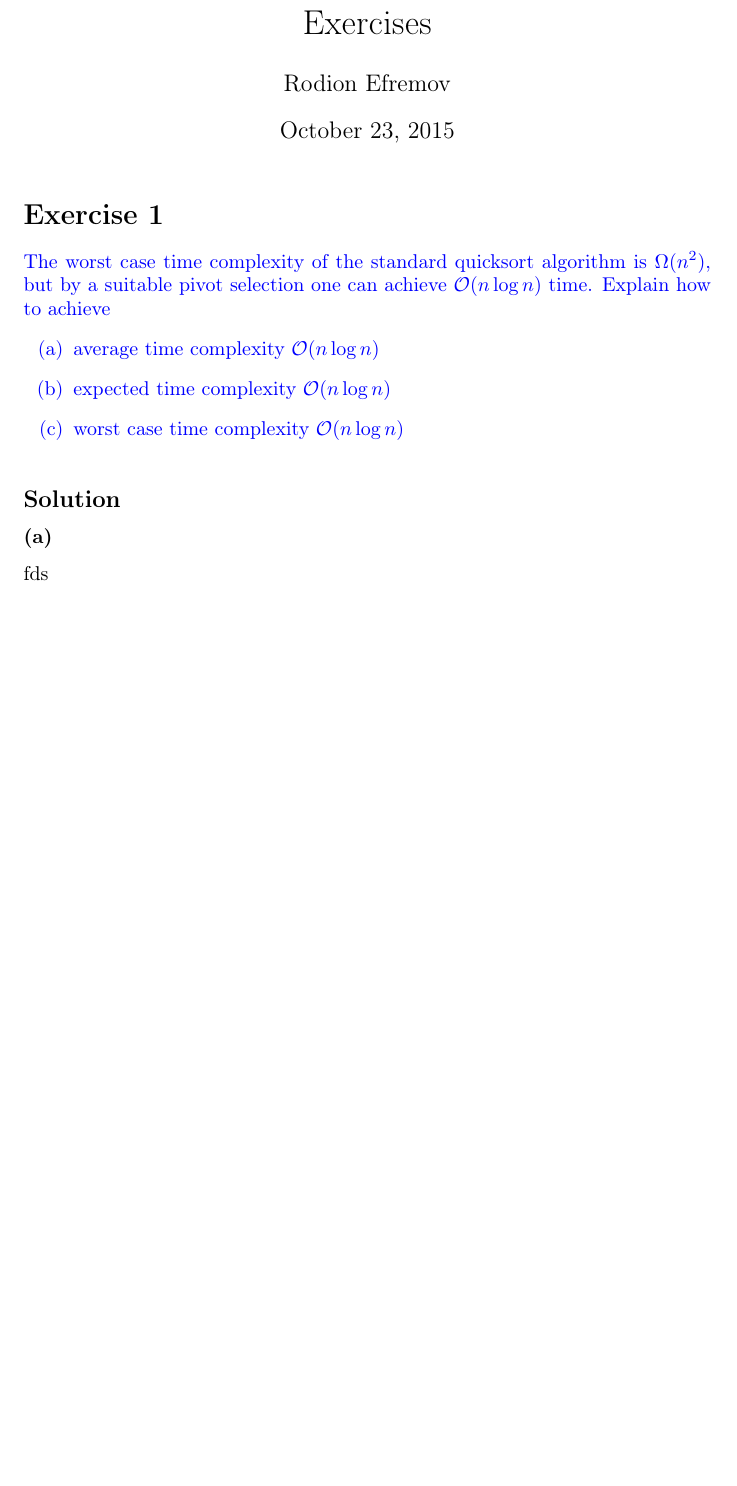
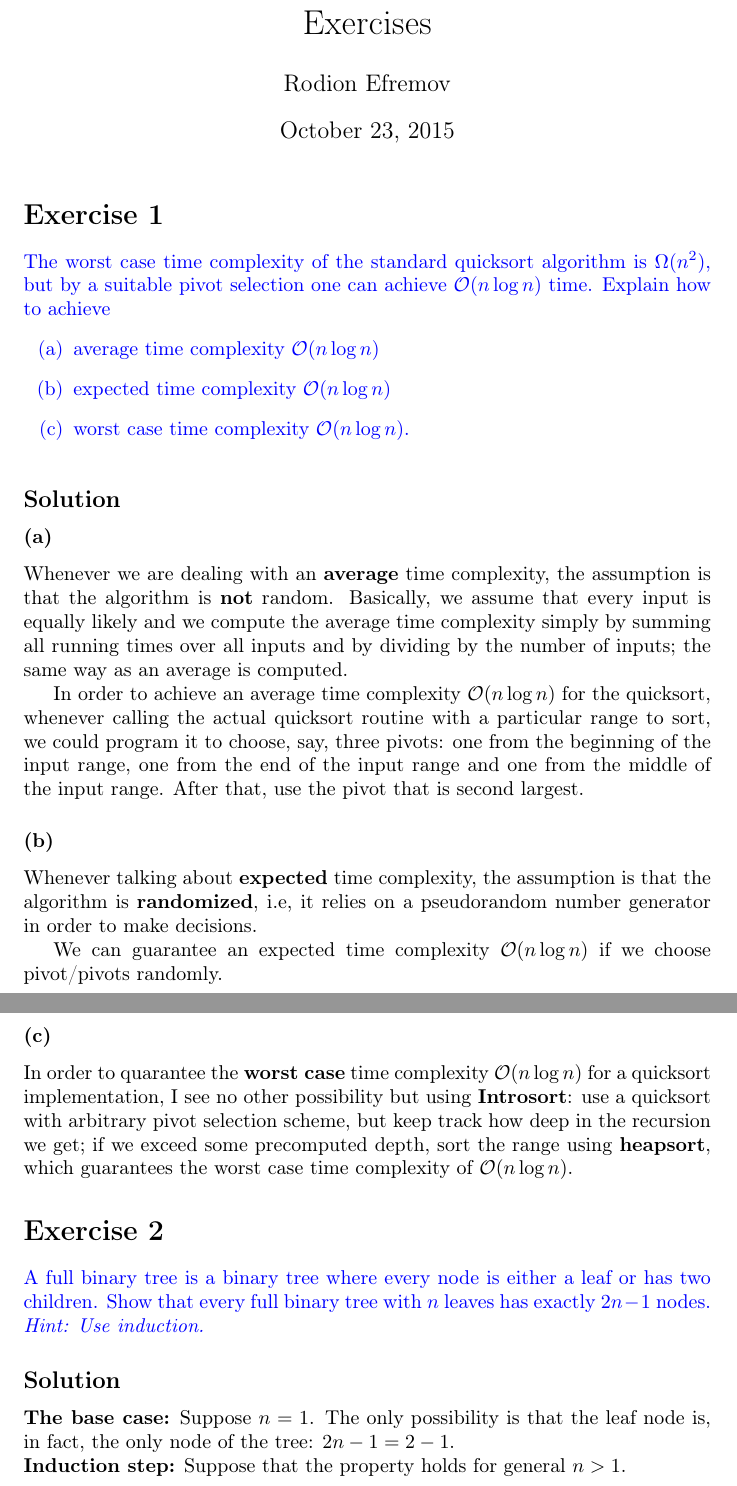
Before and after one commit to coderodde/StringProcessingAlgorithmsCourse, a LaTeX problem sheet (Exercises/Week1/spaex1.tex): part of the page before the commit and two parts of pages 1 and 2 of 2 after it, the two joined at a grey line, cut so that both start at the same text, the shorter picture padded with empty space. Compiled offline with pdfLaTeX.

Commit message:
Exercise I done.

```diff
--- a/Exercises/Week1/spaex1.tex
+++ b/Exercises/Week1/spaex1.tex
@@ -18,10 +18,26 @@
 \begin{enumerate}[label=(\alph*)]
 \item average time complexity $\mathcal{O}(n \log n)$
 \item expected time complexity $\mathcal{O}(n \log n)$
-\item worst case time complexity $\mathcal{O}(n \log n)$
+\item worst case time complexity $\mathcal{O}(n \log n)$.
 \end{enumerate}
 \color{black}
 
 \subsection*{Solution}
-\subsubsection*{(a)}fds
+\subsubsection*{(a)} Whenever we are dealing with an \textbf{average} time complexity, the assumption is that the algorithm is \textbf{not} random. Basically, we assume that every input is equally likely and we compute the average time complexity simply by summing all running times over all inputs and by dividing by the number of inputs; the same way as an average is computed.
+
+In order to achieve an average time complexity $\mathcal{O}(n \log n)$ for the quicksort, whenever calling the actual quicksort routine with a particular range to sort, we could program it to choose, say, three pivots: one from the beginning of the input range, one from the end of the input range and one from the middle of the input range. After that, use the pivot that is second largest.
+
+\subsubsection*{(b)} Whenever talking about \textbf{expected} time complexity, the assumption is that the algorithm is \textbf{randomized}, i.e, it relies on a pseudorandom number generator in order to make decisions.
+
+We can guarantee an expected time complexity $\mathcal{O}(n \log n)$ if we choose pivot/pivots randomly.
+
+\subsubsection*{(c)} In order to quarantee the \textbf{worst case} time complexity $\mathcal{O}(n \log n)$ for a quicksort implementation, I see no other possibility but using \textbf{Introsort}: use a quicksort with arbitrary pivot selection scheme, but keep track how deep in the recursion we get; if we exceed some precomputed depth, sort the range using \textbf{heapsort}, which guarantees the worst case time complexity of $\mathcal{O}(n \log n)$.
+
+\section*{Exercise 2}
+\color{blue} A full binary tree is a binary tree where every node is either a leaf or has two children. Show that every full binary tree with $n$ leaves has exactly $2n - 1$ nodes. \textit{Hint: Use induction.}
+\color{black}
+
+\subsection*{Solution}
+\textbf{The base case:} Suppose $n = 1$. The only possibility is that the leaf node is, in fact, the only node of the tree: $2n - 1 = 2 - 1$. \\
+\textbf{Induction step:} Suppose that the property holds for general $n > 1$.
 \end{document}
```
Also changed, not shown: Exercises/Week1/spaex1.pdf.
